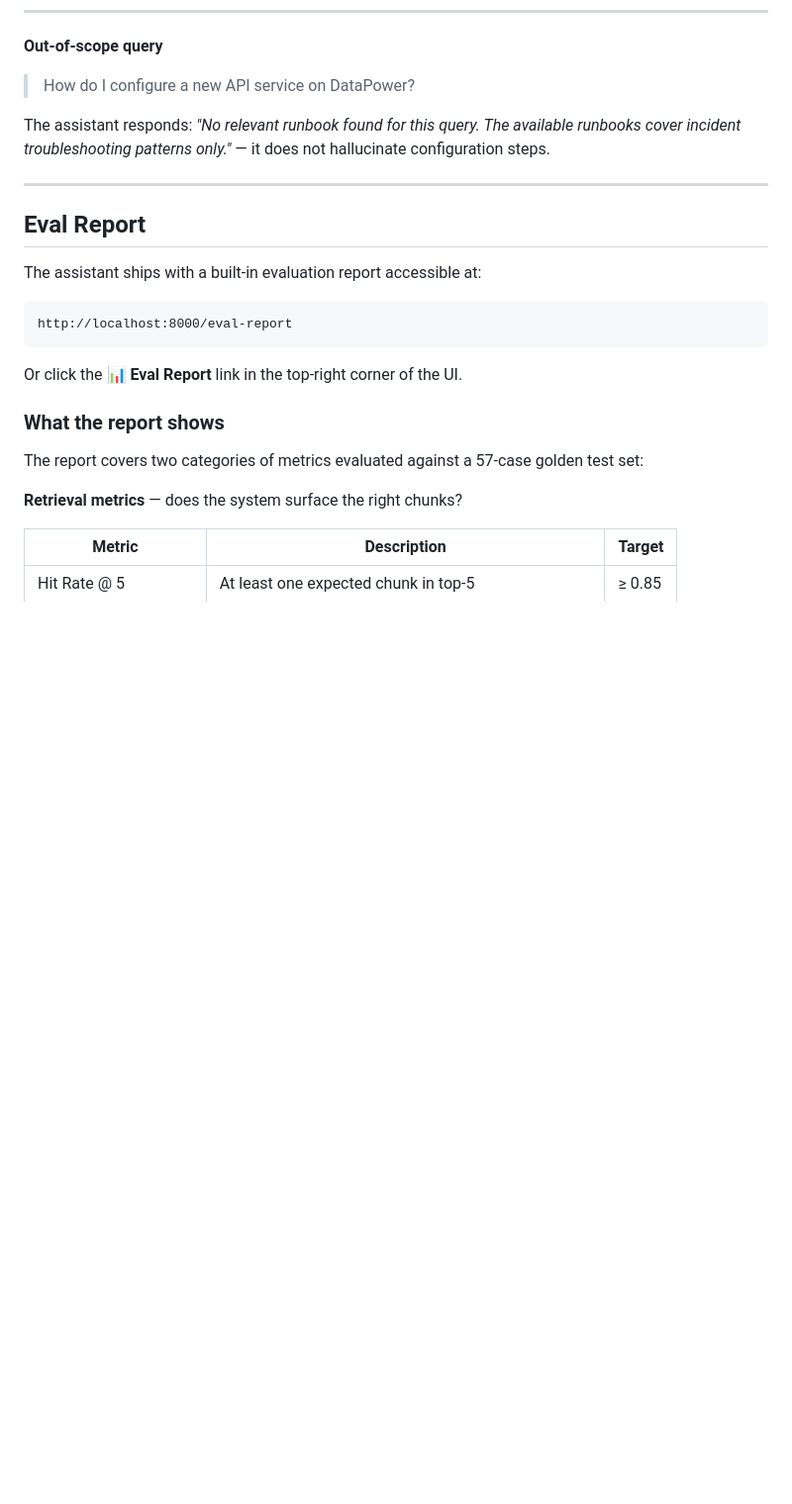
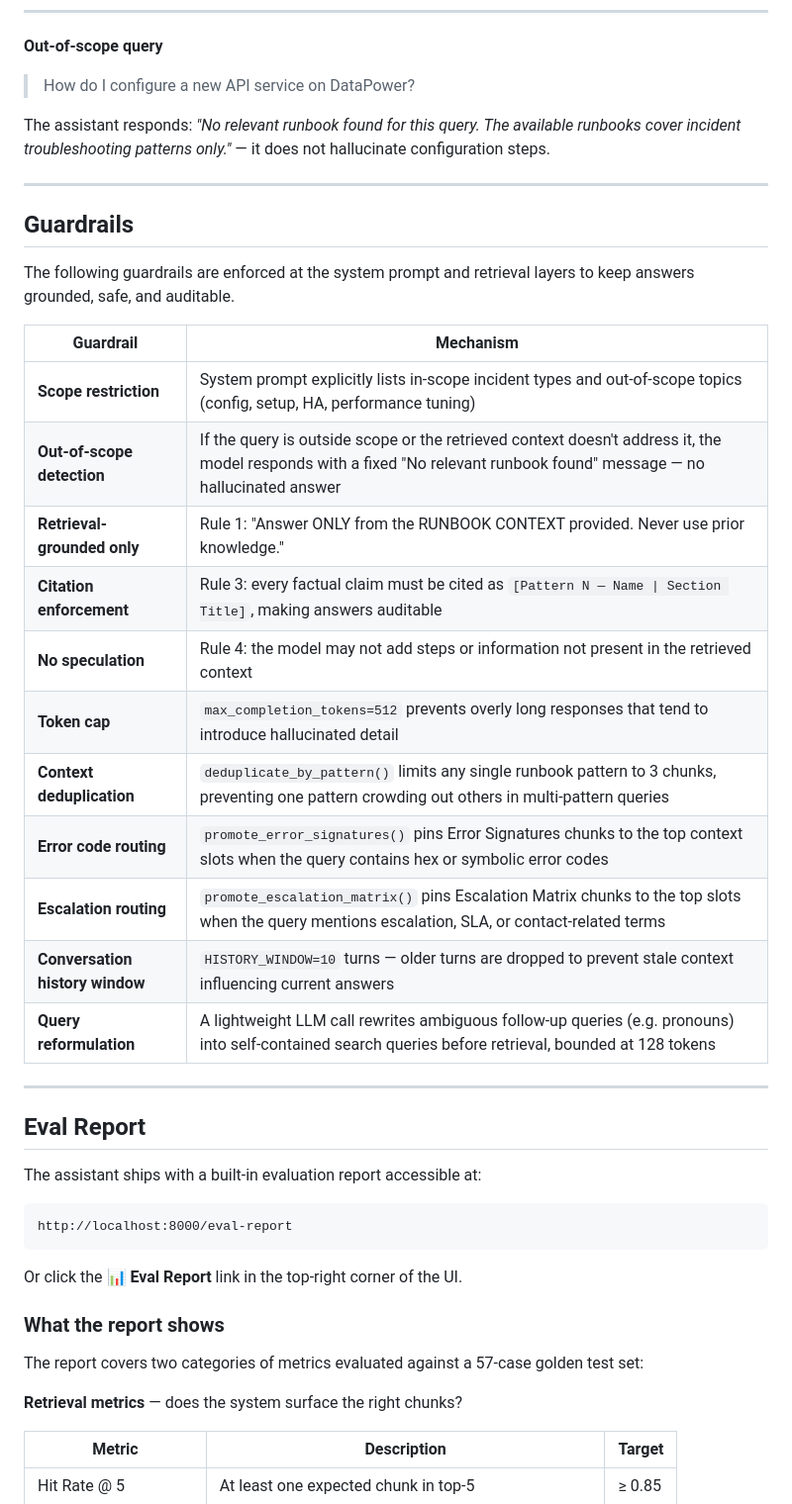
Before and after one commit to arunprasadlv/root-cause-analysis-bot, a Markdown page: README.md, the part around the change. Shown at 99% size. Rendered like a GitHub page; blank space fills up the shorter version.

Commit message:
Add Guardrails section to README
Documents all 11 guardrails (scope enforcement, citation requirement,
retrieval-grounded answers, token cap, deduplication, routing promoters,
history window, query reformulation).

Co-Authored-By: Claude Sonnet 4.6 <noreply@anthropic.com>

```diff
--- a/README.md
+++ b/README.md
@@ -134,6 +134,26 @@ The assistant responds: *"No relevant runbook found for this query. The availabl
 
 ---
 
+## Guardrails
+
+The following guardrails are enforced at the system prompt and retrieval layers to keep answers grounded, safe, and auditable.
+
+| Guardrail | Mechanism |
+|---|---|
+| **Scope restriction** | System prompt explicitly lists in-scope incident types and out-of-scope topics (config, setup, HA, performance tuning) |
+| **Out-of-scope detection** | If the query is outside scope or the retrieved context doesn't address it, the model responds with a fixed "No relevant runbook found" message — no hallucinated answer |
+| **Retrieval-grounded only** | Rule 1: "Answer ONLY from the RUNBOOK CONTEXT provided. Never use prior knowledge." |
+| **Citation enforcement** | Rule 3: every factual claim must be cited as `[Pattern N — Name \| Section Title]`, making answers auditable |
+| **No speculation** | Rule 4: the model may not add steps or information not present in the retrieved context |
+| **Token cap** | `max_completion_tokens=512` prevents overly long responses that tend to introduce hallucinated detail |
+| **Context deduplication** | `deduplicate_by_pattern()` limits any single runbook pattern to 3 chunks, preventing one pattern crowding out others in multi-pattern queries |
+| **Error code routing** | `promote_error_signatures()` pins Error Signatures chunks to the top context slots when the query contains hex or symbolic error codes |
+| **Escalation routing** | `promote_escalation_matrix()` pins Escalation Matrix chunks to the top slots when the query mentions escalation, SLA, or contact-related terms |
+| **Conversation history window** | `HISTORY_WINDOW=10` turns — older turns are dropped to prevent stale context influencing current answers |
+| **Query reformulation** | A lightweight LLM call rewrites ambiguous follow-up queries (e.g. pronouns) into self-contained search queries before retrieval, bounded at 128 tokens |
+
+---
+
 ## Eval Report
 
 The assistant ships with a built-in evaluation report accessible at:
```
